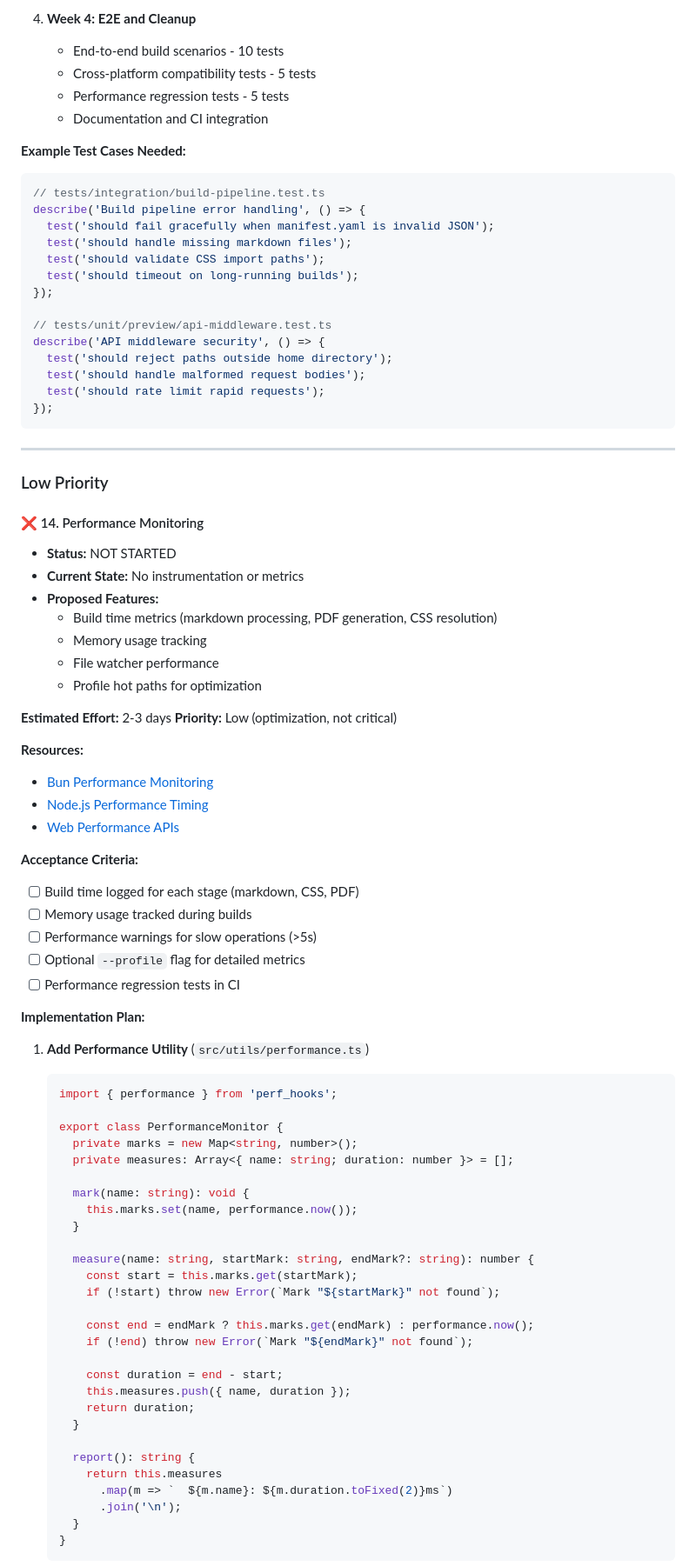
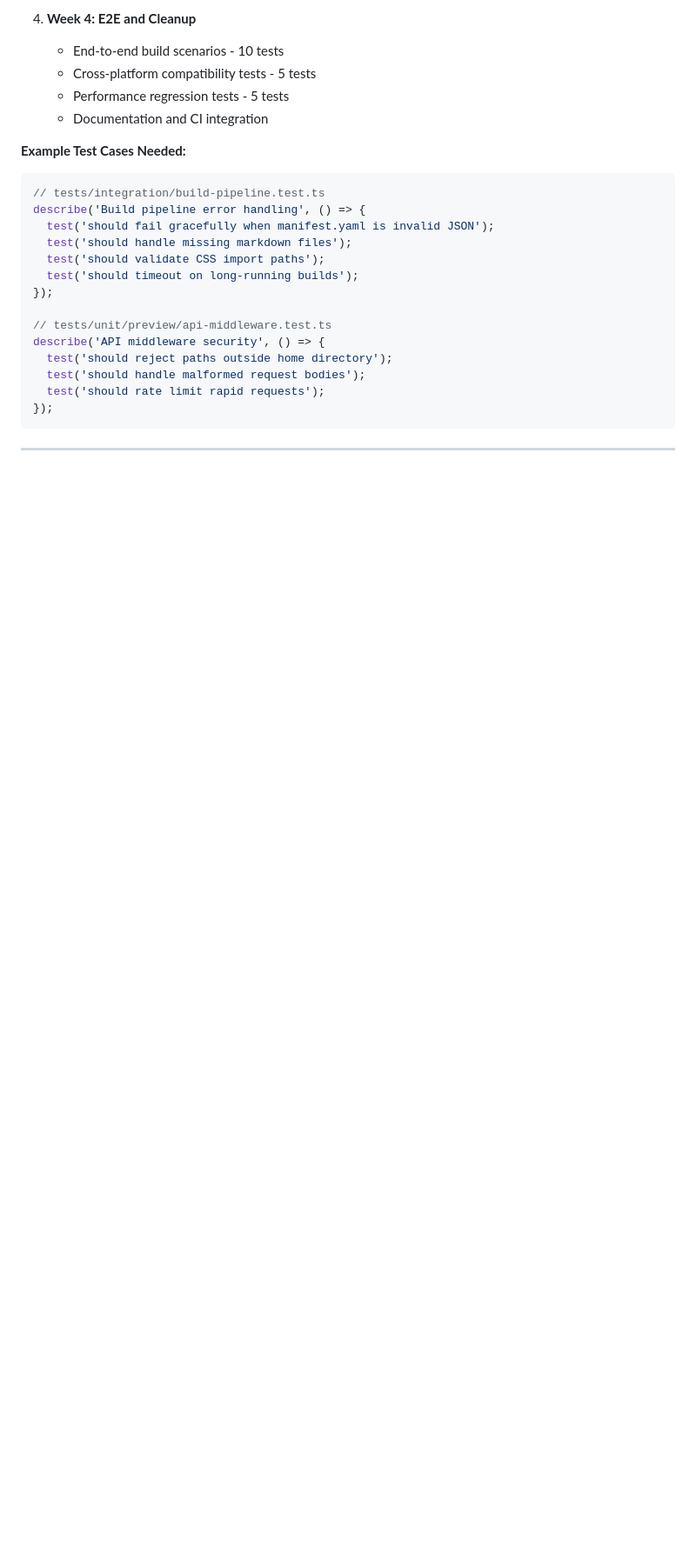
Before and after one commit to itlackey/pagedmd, a Markdown page: STATUS.md, the part around one of its changes. Shown at 87% size. Rendered like a GitHub page; blank space fills up the shorter version.

````diff
--- a/STATUS.md
+++ b/STATUS.md
@@ -277,62 +314,3 @@ describe('API middleware security', () => {
 
 ---
 
-### Low Priority
-
-#### ❌ 14. Performance Monitoring
-- **Status:** NOT STARTED
-- **Current State:** No instrumentation or metrics
-- **Proposed Features:**
-  - Build time metrics (markdown processing, PDF generation, CSS resolution)
-  - Memory usage tracking
-  - File watcher performance
-  - Profile hot paths for optimization
-
-**Estimated Effort:** 2-3 days
-**Priority:** Low (optimization, not critical)
-
-**Resources:**
-- [Bun Performance Monitoring](https://bun.sh/docs/runtime/nodejs-apis#performance)
-- [Node.js Performance Timing](https://nodejs.org/api/perf_hooks.html)
-- [Web Performance APIs](https://developer.mozilla.org/en-US/docs/Web/API/Performance)
-
-**Acceptance Criteria:**
-- [ ] Build time logged for each stage (markdown, CSS, PDF)
-- [ ] Memory usage tracked during builds
-- [ ] Performance warnings for slow operations (>5s)
-- [ ] Optional `--profile` flag for detailed metrics
-- [ ] Performance regression tests in CI
-
-**Implementation Plan:**
-1. **Add Performance Utility** (`src/utils/performance.ts`)
-   ```typescript
-   import { performance } from 'perf_hooks';
-
-   export class PerformanceMonitor {
-     private marks = new Map<string, number>();
-     private measures: Array<{ name: string; duration: number }> = [];
-
-     mark(name: string): void {
-       this.marks.set(name, performance.now());
-     }
-
-     measure(name: string, startMark: string, endMark?: string): number {
-       const start = this.marks.get(startMark);
-       if (!start) throw new Error(`Mark "${startMark}" not found`);
-
-       const end = endMark ? this.marks.get(endMark) : performance.now();
-       if (!end) throw new Error(`Mark "${endMark}" not found`);
-
-       const duration = end - start;
-       this.measures.push({ name, duration });
-       return duration;
-     }
-
-     report(): string {
-       return this.measures
-         .map(m => `  ${m.name}: ${m.duration.toFixed(2)}ms`)
-         .join('\n');
-     }
-   }
-   ```
-
````
Also changed, not shown: other parts of STATUS.md (+49 -110 lines).
